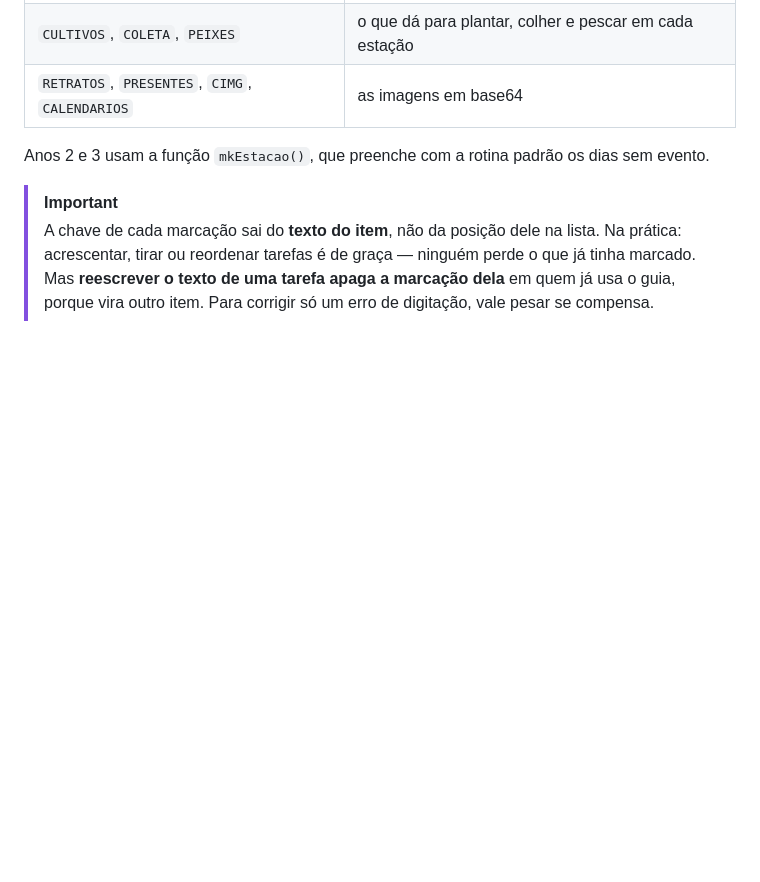
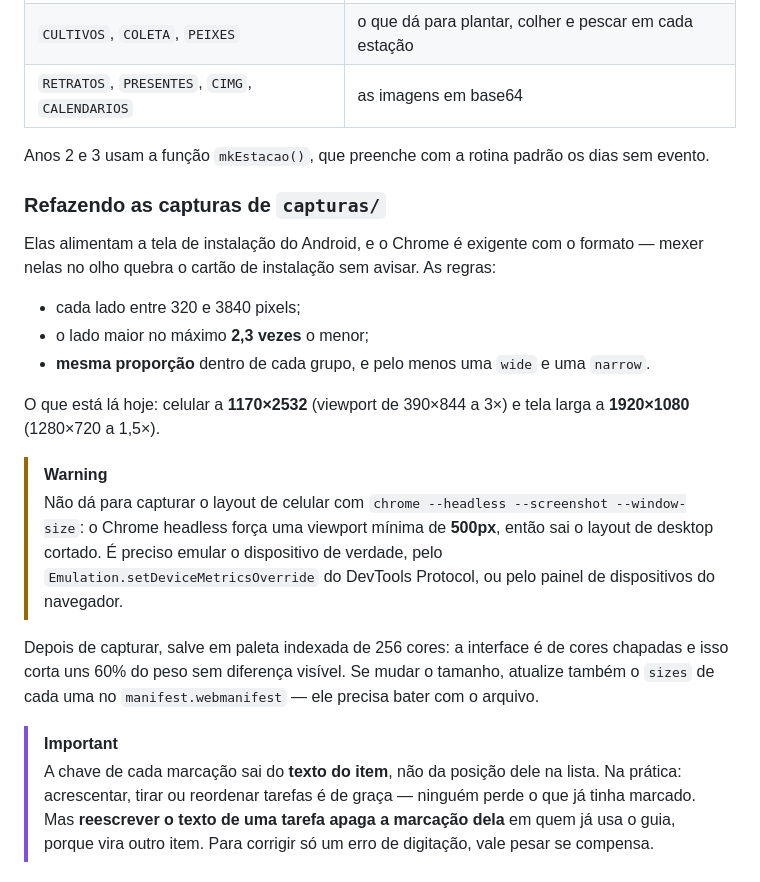
Before and after one commit to Yuumi-32/Guia_Stardew_Valley, a Markdown page: README.md, the part around the change. Rendered like a GitHub page; blank space fills up the shorter version.

Commit message:
Explica como refazer as capturas de instalação
As regras de formato do Chrome não são adivinháveis, e errar quebra o
cartão de instalação em silêncio. Fica anotado também o beco sem saída do
--window-size no headless, que força viewport mínima de 500px e devolve
layout de desktop cortado quando você pede 390.

```diff
--- a/README.md
+++ b/README.md
@@ -209,6 +209,21 @@ Se for mexer no arquivo, tudo está no `<script>` do fim do `index.html`:
 
 Anos 2 e 3 usam a função `mkEstacao()`, que preenche com a rotina padrão os dias sem evento.
 
+### Refazendo as capturas de `capturas/`
+
+Elas alimentam a tela de instalação do Android, e o Chrome é exigente com o formato — mexer nelas no olho quebra o cartão de instalação sem avisar. As regras:
+
+- cada lado entre 320 e 3840 pixels;
+- o lado maior no máximo **2,3 vezes** o menor;
+- **mesma proporção** dentro de cada grupo, e pelo menos uma `wide` e uma `narrow`.
+
+O que está lá hoje: celular a **1170×2532** (viewport de 390×844 a 3×) e tela larga a **1920×1080** (1280×720 a 1,5×).
+
+> [!WARNING]
+> Não dá para capturar o layout de celular com `chrome --headless --screenshot --window-size`: o Chrome headless força uma viewport mínima de **500px**, então sai o layout de desktop cortado. É preciso emular o dispositivo de verdade, pelo `Emulation.setDeviceMetricsOverride` do DevTools Protocol, ou pelo painel de dispositivos do navegador.
+
+Depois de capturar, salve em paleta indexada de 256 cores: a interface é de cores chapadas e isso corta uns 60% do peso sem diferença visível. Se mudar o tamanho, atualize também o `sizes` de cada uma no `manifest.webmanifest` — ele precisa bater com o arquivo.
+
 > [!IMPORTANT]
 > A chave de cada marcação sai do **texto do item**, não da posição dele na lista. Na prática: acrescentar, tirar ou reordenar tarefas é de graça — ninguém perde o que já tinha marcado. Mas **reescrever o texto de uma tarefa apaga a marcação dela** em quem já usa o guia, porque vira outro item. Para corrigir só um erro de digitação, vale pesar se compensa.
 
```
